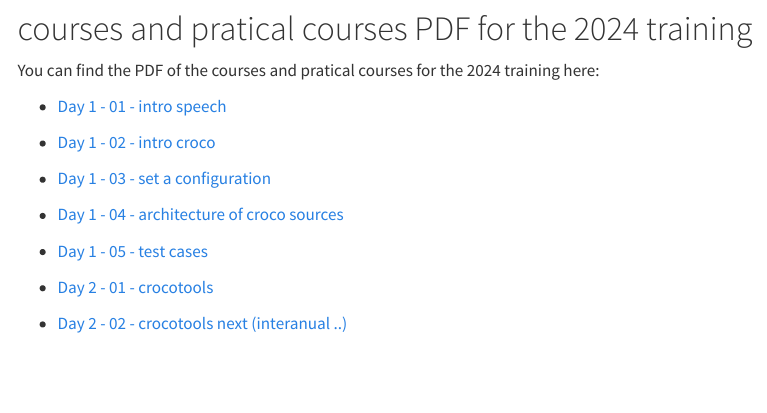
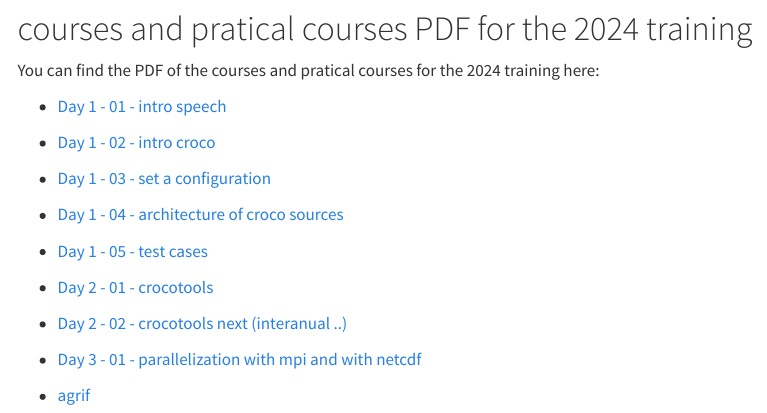
Before and after one commit to cmazoyer/CROCOFOSUD, a Quarto document (Planning.qmd): the page in a window 1100 px wide, from 570 px down. Rendered offline with R 4.5, knitr and Pandoc in place of Quarto, with nearby package versions; menus at the side of the page are left out.

Commit message:
adding day3 and agrif

```diff
--- a/Planning.qmd
+++ b/Planning.qmd
@@ -19,3 +19,7 @@ You can find the PDF of the courses and pratical courses for the 2024 training h
 
 - [ Day 2 - 01 - crocotools](pdf/2024/jour2-01-intro-crocotools.pdf)
 - [ Day 2 - 02 - crocotools next (interanual ..)](pdf/2024/jour2-02-crocotools-2.pdf)
+
+- [ Day 3 - 01 - parallelization with mpi and with netcdf](pdf/2024/jour3-01-parallelization-mpi-and-netcdf.pdf)
+
+- [agrif](pdf/2024/agrif.pdf)
```
Also changed, not shown: docs/search.json, pdf/2024/agrif.pdf (added), pdf/2024/jour3-01-parallelization-mpi-and-netcdf.pdf (added), 3 other files.
